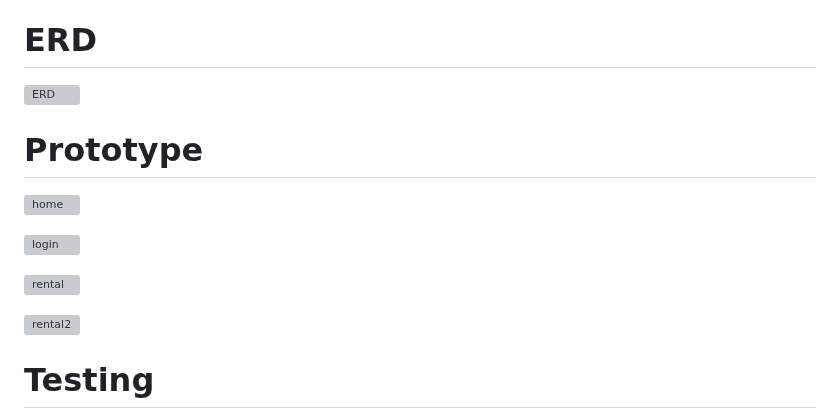
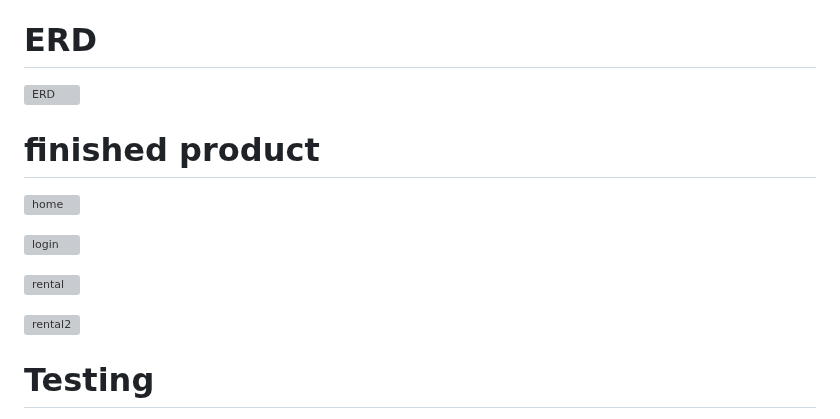
Before and after one commit to luckill/LuxPartyRents, a Markdown page: README.md, the part around one of its changes. Drawn GitHub-style; grey boxes are pictures that could not be loaded.

```diff
--- a/README.md
+++ b/README.md
@@ -75,6 +76,5 @@ Potapov Wedding is an equipment rental website. This project aims to help improv
 
-
-# Prototype
+# finished product
 ![home](https://github.com/heamandeepkaur/SeniorProject/assets/114961336/f6db66d4-432b-45a2-b8a9-71bf5c116996)
 
 ![login](https://github.com/heamandeepkaur/SeniorProject/assets/114961336/f2171b84-fbcd-48ed-96e9-27e283aab438)
@@ -82,8 +82,6 @@ Potapov Wedding is an equipment rental website. This project aims to help improv
 ![rental](https://github.com/heamandeepkaur/SeniorProject/assets/114961336/3804fb0a-4bbb-468a-b618-689210659dfc)
 
 ![rental2](https://github.com/heamandeepkaur/SeniorProject/assets/114961336/b02c8eee-6c50-4e70-809c-74d2bb4a510a)
-
-
 
 # Testing
 [Placeholder for testing instructions. To be filled in CSC 191.]
```
Also changed, not shown: other parts of README.md (+2 -1 lines).
